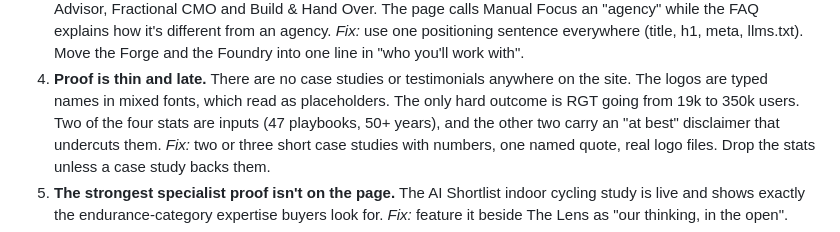
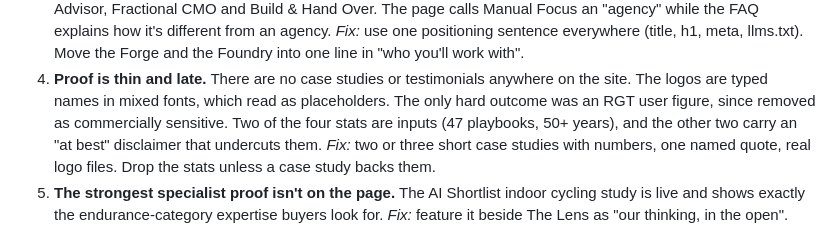
Before and after one commit to Scylark/manual-focus, a Markdown page: docs/home-page-audit-2026-10-19.md, the part around the change. Drawn GitHub-style.

Commit message:
Remove RGT user figures from planning docs
Co-Authored-By: Claude Opus 5.5 <noreply@anthropic.com>

```diff
--- a/docs/home-page-audit-2026-10-19.md
+++ b/docs/home-page-audit-2026-10-19.md
@@ -66,7 +66,7 @@ screens for four lines).
    with".
 4. **Proof is thin and late.** There are no case studies or testimonials
    anywhere on the site. The logos are typed names in mixed fonts, which read
-   as placeholders. The only hard outcome is RGT going from 19k to 350k users.
+   as placeholders. The only hard outcome was an RGT user figure, since removed as commercially sensitive.
    Two of the four stats are inputs (47 playbooks, 50+ years), and the other
    two carry an "at best" disclaimer that undercuts them.
    *Fix:* two or three short case studies with numbers, one named quote, real
```
Also changed, not shown: 2 other files.
